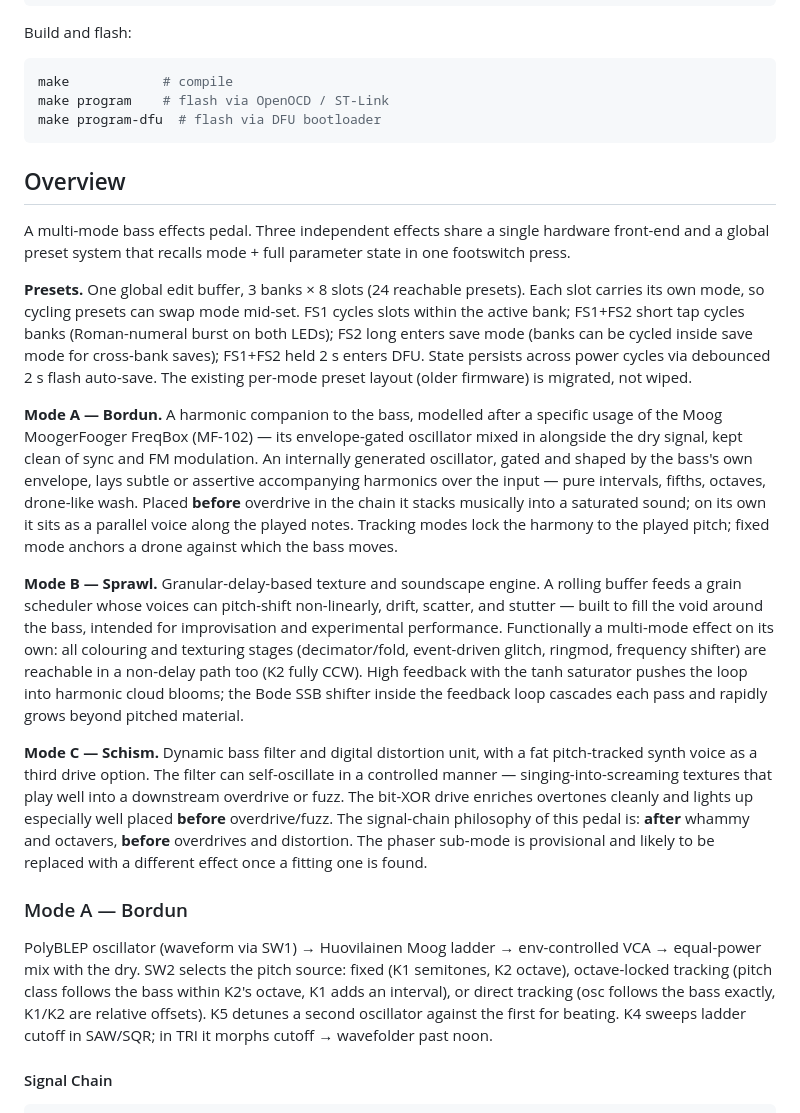
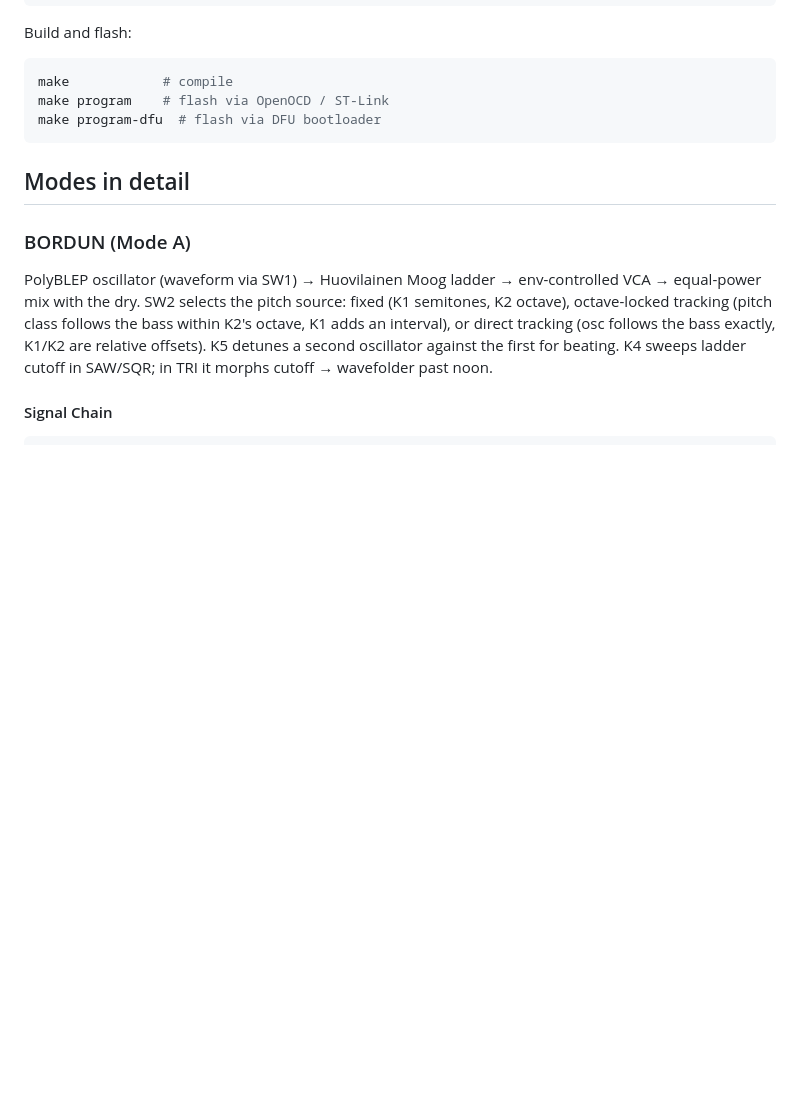
Before and after one commit to tronstoner/NitroTron3, a Markdown page: README.md, the part around one of its changes. Drawn GitHub-style; blank space fills up the shorter version.

````diff
--- a/README.md
+++ b/README.md
@@ -97,19 +109,9 @@ make program    # flash via OpenOCD / ST-Link
 make program-dfu  # flash via DFU bootloader
 ```
 
-## Overview
+## Modes in detail
 
-A multi-mode bass effects pedal. Three independent effects share a single hardware front-end and a global preset system that recalls mode + full parameter state in one footswitch press.
-
-**Presets.** One global edit buffer, 3 banks × 8 slots (24 reachable presets). Each slot carries its own mode, so cycling presets can swap mode mid-set. FS1 cycles slots within the active bank; FS1+FS2 short tap cycles banks (Roman-numeral burst on both LEDs); FS2 long enters save mode (banks can be cycled inside save mode for cross-bank saves); FS1+FS2 held 2 s enters DFU. State persists across power cycles via debounced 2 s flash auto-save. The existing per-mode preset layout (older firmware) is migrated, not wiped.
-
-**Mode A — Bordun.** A harmonic companion to the bass, modelled after a specific usage of the Moog MoogerFooger FreqBox (MF-102) — its envelope-gated oscillator mixed in alongside the dry signal, kept clean of sync and FM modulation. An internally generated oscillator, gated and shaped by the bass's own envelope, lays subtle or assertive accompanying harmonics over the input — pure intervals, fifths, octaves, drone-like wash. Placed **before** overdrive in the chain it stacks musically into a saturated sound; on its own it sits as a parallel voice along the played notes. Tracking modes lock the harmony to the played pitch; fixed mode anchors a drone against which the bass moves.
-
-**Mode B — Sprawl.** Granular-delay-based texture and soundscape engine. A rolling buffer feeds a grain scheduler whose voices can pitch-shift non-linearly, drift, scatter, and stutter — built to fill the void around the bass, intended for improvisation and experimental performance. Functionally a multi-mode effect on its own: all colouring and texturing stages (decimator/fold, event-driven glitch, ringmod, frequency shifter) are reachable in a non-delay path too (K2 fully CCW). High feedback with the tanh saturator pushes the loop into harmonic cloud blooms; the Bode SSB shifter inside the feedback loop cascades each pass and rapidly grows beyond pitched material.
-
-**Mode C — Schism.** Dynamic bass filter and digital distortion unit, with a fat pitch-tracked synth voice as a third drive option. The filter can self-oscillate in a controlled manner — singing-into-screaming textures that play well into a downstream overdrive or fuzz. The bit-XOR drive enriches overtones cleanly and lights up especially well placed **before** overdrive/fuzz. The signal-chain philosophy of this pedal is: **after** whammy and octavers, **before** overdrives and distortion. The phaser sub-mode is provisional and likely to be replaced with a different effect once a fitting one is found.
-
-### Mode A — Bordun
+### BORDUN (Mode A)
 
 PolyBLEP oscillator (waveform via SW1) → Huovilainen Moog ladder → env-controlled VCA → equal-power mix with the dry. SW2 selects the pitch source: fixed (K1 semitones, K2 octave), octave-locked tracking (pitch class follows the bass within K2's octave, K1 adds an interval), or direct tracking (osc follows the bass exactly, K1/K2 are relative offsets). K5 detunes a second oscillator against the first for beating. K4 sweeps ladder cutoff in SAW/SQR; in TRI it morphs cutoff → wavefolder past noon.
 
````
Also changed, not shown: other parts of README.md (+17 -5 lines), docs/USER_MANUAL.md (+64 -55 lines).
